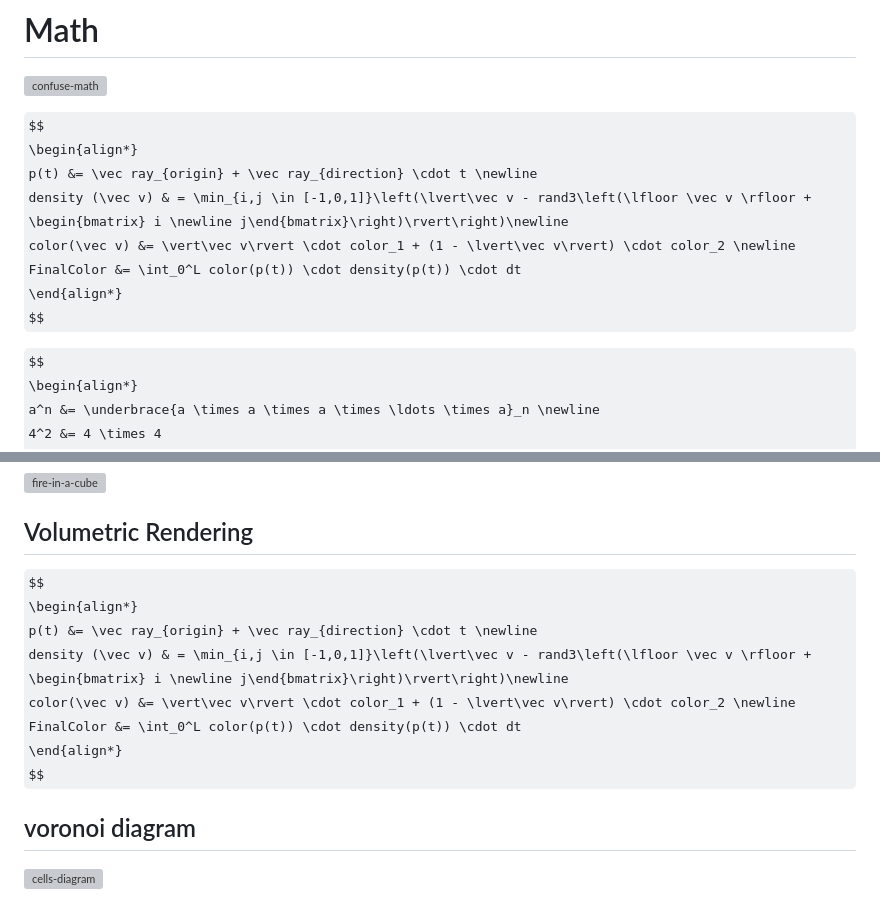
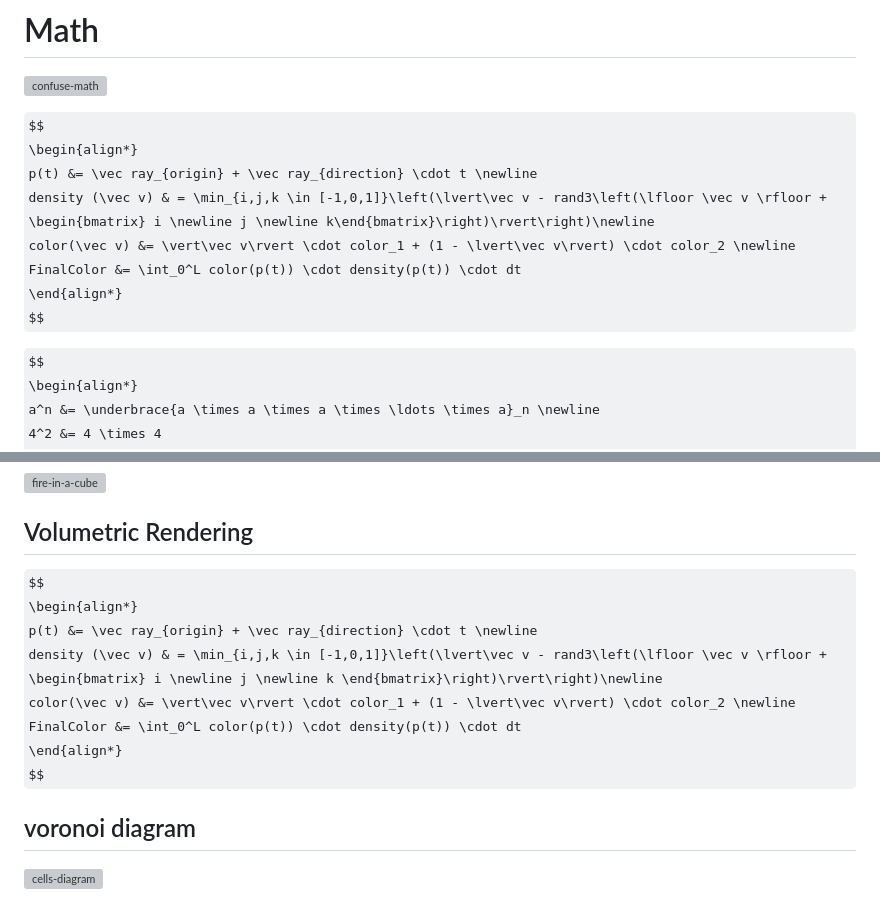
Before and after one commit to Silica163/Silica163.github.io, a Markdown page: grade12-project/presentation-slide.md, 2 parts joined by grey strips. GitHub-like rendering; some formulas as TeX source; grey boxes are pictures that could not be loaded.

Commit message:
[g12-proj] Fix latex typo.

```diff
--- a/grade12-project/presentation-slide.md
+++ b/grade12-project/presentation-slide.md
@@ -57,7 +57,7 @@
 $$
 \begin{align*}
 p(t) &= \vec ray_{origin} + \vec ray_{direction} \cdot t \newline
-density (\vec v) & = \min_{i,j \in [-1,0,1]}\left(\lvert\vec v - rand3\left(\lfloor \vec v \rfloor + \begin{bmatrix} i \newline j\end{bmatrix}\right)\rvert\right)\newline
+density (\vec v) & = \min_{i,j,k \in [-1,0,1]}\left(\lvert\vec v - rand3\left(\lfloor \vec v \rfloor + \begin{bmatrix} i \newline j \newline k\end{bmatrix}\right)\rvert\right)\newline
 color(\vec v) &= \vert\vec v\rvert \cdot color_1 + (1 - \lvert\vec v\rvert) \cdot color_2 \newline
 FinalColor &= \int_0^L color(p(t)) \cdot density(p(t)) \cdot dt
 \end{align*}
@@ -194,7 +194,7 @@ $$
 $$
 \begin{align*}
 p(t) &= \vec ray_{origin} + \vec ray_{direction} \cdot t \newline
-density (\vec v) & = \min_{i,j \in [-1,0,1]}\left(\lvert\vec v - rand3\left(\lfloor \vec v \rfloor + \begin{bmatrix} i \newline j\end{bmatrix}\right)\rvert\right)\newline
+density (\vec v) & = \min_{i,j,k \in [-1,0,1]}\left(\lvert\vec v - rand3\left(\lfloor \vec v \rfloor + \begin{bmatrix} i \newline j \newline k \end{bmatrix}\right)\rvert\right)\newline
 color(\vec v) &= \vert\vec v\rvert \cdot color_1 + (1 - \lvert\vec v\rvert) \cdot color_2 \newline
 FinalColor &= \int_0^L color(p(t)) \cdot density(p(t)) \cdot dt
 \end{align*}
```
